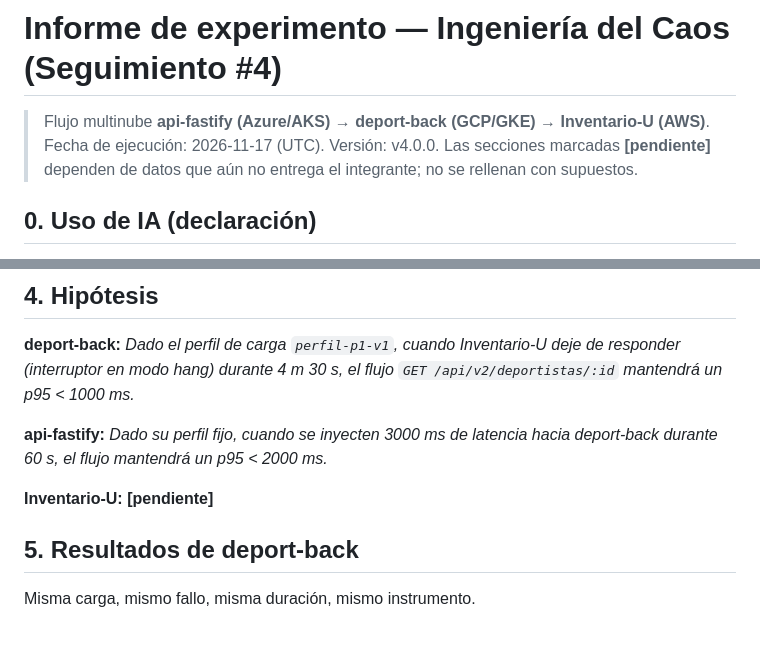
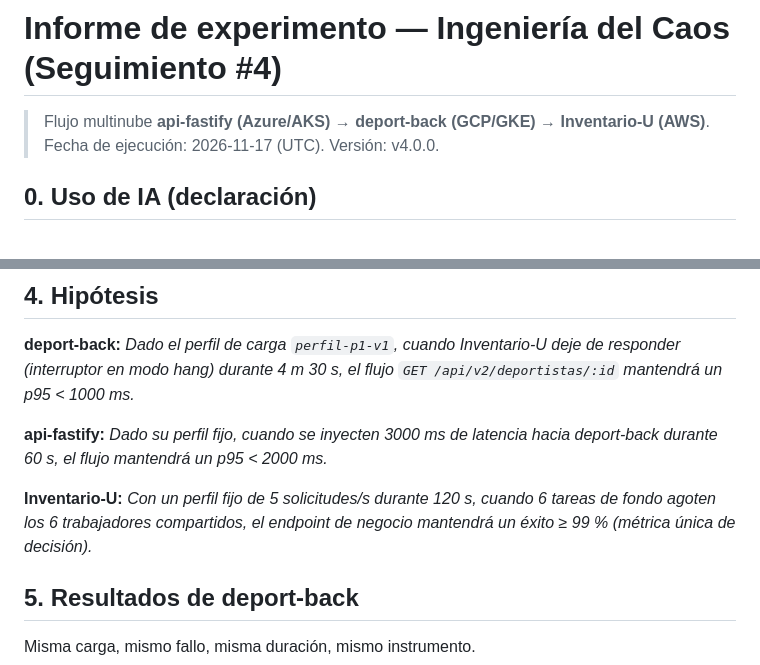
Before and after one commit to redundante3452/deportBack, a Markdown page: docs/informe-caos.md, 2 parts joined by grey strips. Drawn GitHub-style; blank space fills up the shorter version.

```diff
--- a/docs/informe-caos.md
+++ b/docs/informe-caos.md
@@ -2,7 +2,6 @@
 
 > Flujo multinube **api-fastify (Azure/AKS) → deport-back (GCP/GKE) → Inventario-U (AWS)**.
 > Fecha de ejecución: 2026-11-17 (UTC). Versión: v4.0.0.
-> Las secciones marcadas **[pendiente]** dependen de datos que aún no entrega el integrante; no se rellenan con supuestos.
 
 ## 0. Uso de IA (declaración)
 
@@ -52,7 +51,7 @@ Ventana: 2026-11-17 05:34:34–05:39:04 UTC, sin fallo, breaker activo.
 
 **api-fastify:** *Dado su perfil fijo, cuando se inyecten 3000 ms de latencia hacia deport-back durante 60 s, el flujo mantendrá un p95 < 2000 ms.*
 
-**Inventario-U:** **[pendiente]**
+**Inventario-U:** *Con un perfil fijo de 5 solicitudes/s durante 120 s, cuando 6 tareas de fondo agoten los 6 trabajadores compartidos, el endpoint de negocio mantendrá un éxito ≥ 99 % (métrica única de decisión).*
 
 ## 5. Resultados de deport-back
 
```
Also changed, not shown: other parts of docs/informe-caos.md (+14 -2 lines), README.md (+3 -3 lines), docs/evidencia/capturas/inventario-u-resultados-aws.png (added).
